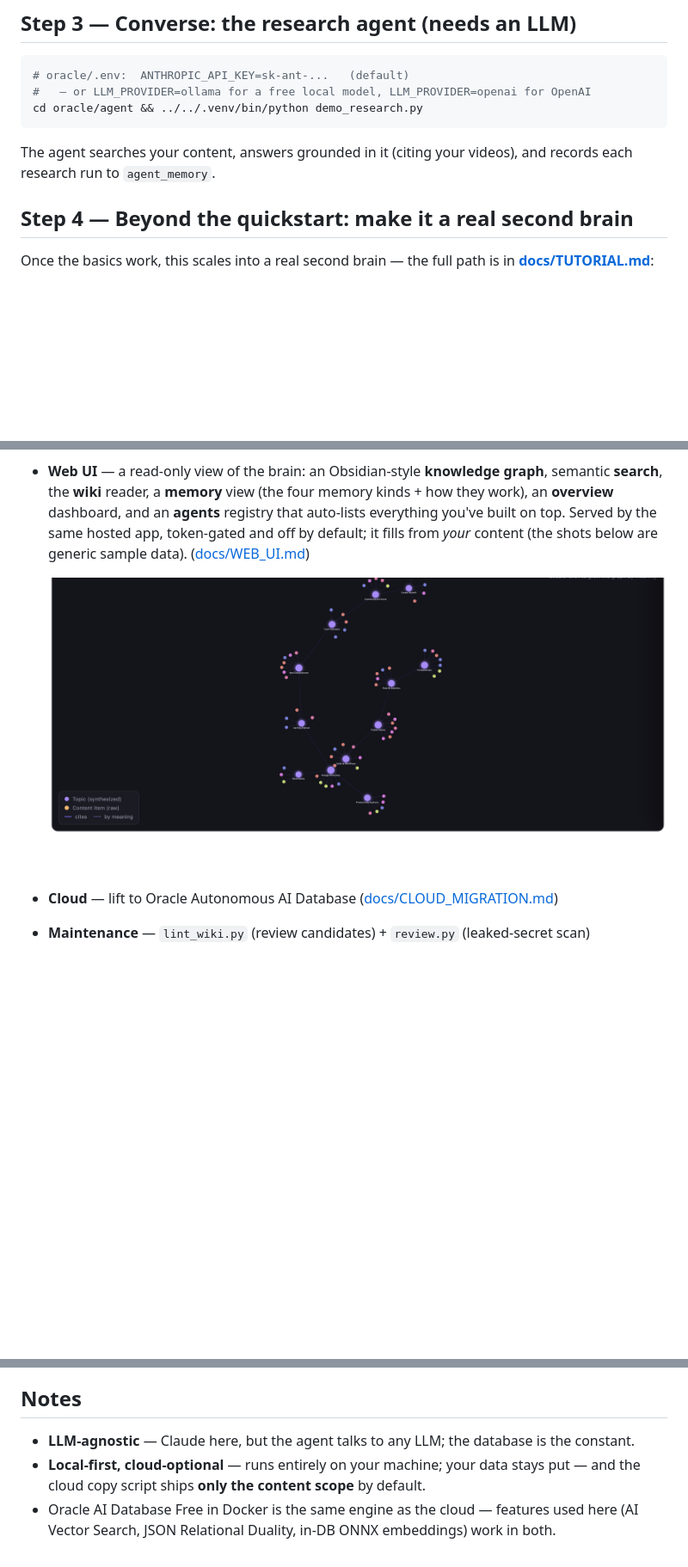
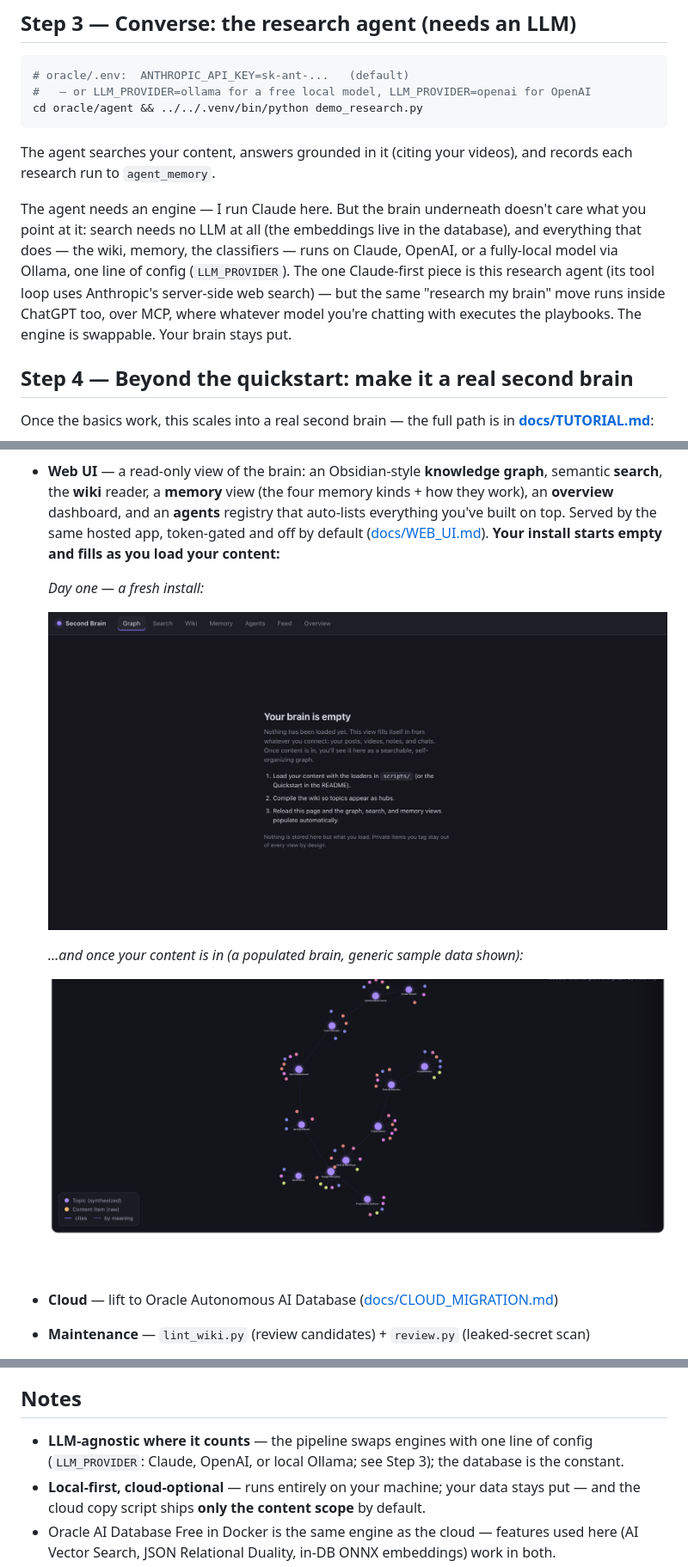
Before and after one commit to LindaHaviv/second-brain, a Markdown page: README.md, 3 parts joined by grey strips. Shown at 86% size. Rendered like a GitHub page; pictures changed too: docs/images/web-ui-empty.png (added); blank space fills up the shorter version.

Commit message:
docs: show the UI as empty → filled so builders aren't confused
A single populated screenshot in a build-along repo can mislead: a fresh install is empty, so
"where's my data?" This adds the real empty first-run state ("Your brain is empty — fills as you
load your content") ahead of the populated graph in both the README and WEB_UI.md, so the
starting point is honest and the payoff still shows. Empty shot captured from the real web/
app's onboarding; generic, no data.

Co-Authored-By: Claude Opus 4.8 <noreply@anthropic.com>

```diff
--- a/README.md
+++ b/README.md
@@ -143,6 +143,14 @@ cd oracle/agent && ../../.venv/bin/python demo_research.py
 
 The agent searches your content, answers grounded in it (citing your videos), and records
 each research run to `agent_memory`.
+
+The agent needs an engine — I run Claude here. But the brain underneath doesn't care what you
+point at it: search needs no LLM at all (the embeddings live in the database), and everything
+that does — the wiki, memory, the classifiers — runs on Claude, OpenAI, or a fully-local model
+via Ollama, one line of config (`LLM_PROVIDER`). The one Claude-first piece is this research
+agent (its tool loop uses Anthropic's server-side web search) — but the same "research my
+brain" move runs inside ChatGPT too, over MCP, where whatever model you're chatting with
+executes the playbooks. The engine is swappable. Your brain stays put.
 
 ## Step 4 — Beyond the quickstart: make it a real second brain
 
@@ -313,10 +321,16 @@ that catch silent quality regressions — is in
 - **Web UI** — a read-only view of the brain: an Obsidian-style **knowledge graph**, semantic
   **search**, the **wiki** reader, a **memory** view (the four memory kinds + how they work), an
   **overview** dashboard, and an **agents** registry that auto-lists everything you've built on
-  top. Served by the same hosted app, token-gated and off by default; it fills from *your* content
-  (the shots below are generic sample data). ([docs/WEB_UI.md](docs/WEB_UI.md))
+  top. Served by the same hosted app, token-gated and off by default ([docs/WEB_UI.md](docs/WEB_UI.md)).
+  **Your install starts empty and fills as you load your content:**
 
-  ![The Second Brain web UI — the knowledge graph (sample data)](docs/images/web-ui-graph.png)
+  *Day one — a fresh install:*
+
+  ![The web UI's empty first-run state](docs/images/web-ui-empty.png)
+
+  *…and once your content is in (a populated brain, generic sample data shown):*
+
+  ![The Second Brain web UI — the knowledge graph](docs/images/web-ui-graph.png)
 - **Cloud** — lift to Oracle Autonomous AI Database ([docs/CLOUD_MIGRATION.md](docs/CLOUD_MIGRATION.md))
 - **Maintenance** — `lint_wiki.py` (review candidates) + `review.py` (leaked-secret scan)
 
@@ -402,7 +416,8 @@ their own family's work too kindly.
 
 ## Notes
 
-- **LLM-agnostic** — Claude here, but the agent talks to any LLM; the database is the constant.
+- **LLM-agnostic where it counts** — the pipeline swaps engines with one line of config
+  (`LLM_PROVIDER`: Claude, OpenAI, or local Ollama; see Step 3); the database is the constant.
 - **Local-first, cloud-optional** — runs entirely on your machine; your data stays put — and the
   cloud copy script ships **only the content scope** by default.
 - Oracle AI Database Free in Docker is the same engine as the cloud — features used here
```
Also changed, not shown: docs/WEB_UI.md (+7 -1 lines).
